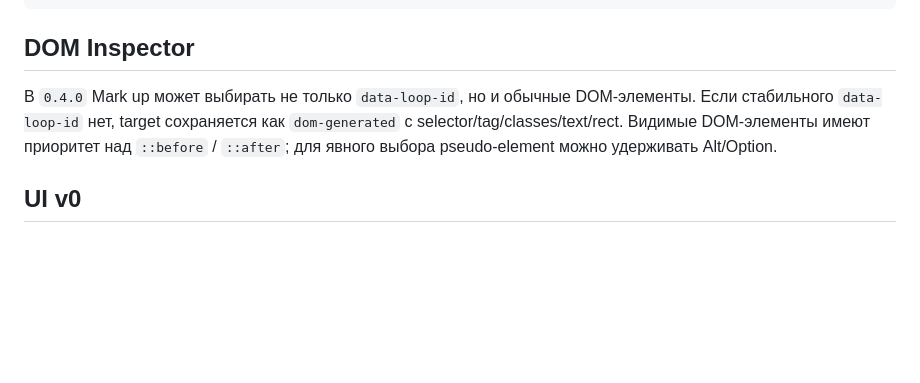
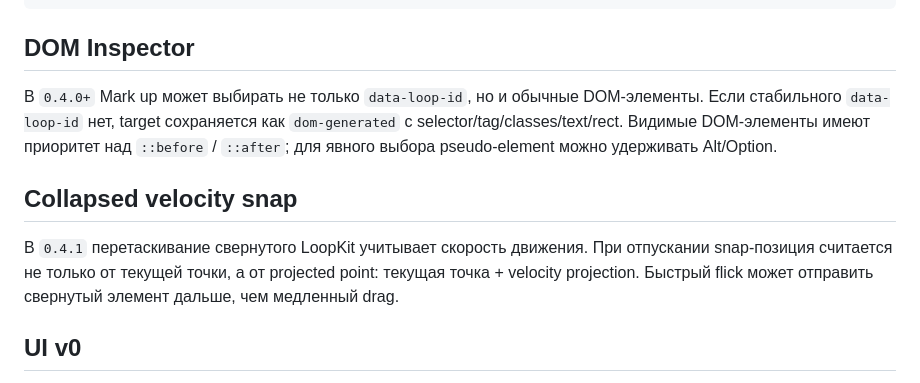
Before and after one commit to Rrock-k/loopkit, a Markdown page: README.md, the part around one of its changes. GitHub-like rendering; blank space fills up the shorter version.

Commit message:
docs: document velocity snap in 0.4.1

```diff
--- a/README.md
+++ b/README.md
@@ -96,7 +96,11 @@ Copy      — экспортировать feedback bundle для AI
 
 ## DOM Inspector
 
-В `0.4.0` Mark up может выбирать не только `data-loop-id`, но и обычные DOM-элементы. Если стабильного `data-loop-id` нет, target сохраняется как `dom-generated` с selector/tag/classes/text/rect. Видимые DOM-элементы имеют приоритет над `::before` / `::after`; для явного выбора pseudo-element можно удерживать Alt/Option.
+В `0.4.0+` Mark up может выбирать не только `data-loop-id`, но и обычные DOM-элементы. Если стабильного `data-loop-id` нет, target сохраняется как `dom-generated` с selector/tag/classes/text/rect. Видимые DOM-элементы имеют приоритет над `::before` / `::after`; для явного выбора pseudo-element можно удерживать Alt/Option.
+
+## Collapsed velocity snap
+
+В `0.4.1` перетаскивание свернутого LoopKit учитывает скорость движения. При отпускании snap-позиция считается не только от текущей точки, а от projected point: текущая точка + velocity projection. Быстрый flick может отправить свернутый элемент дальше, чем медленный drag.
 
 ## UI v0
 
```
Also changed, not shown: other parts of README.md (+2 -2 lines).
